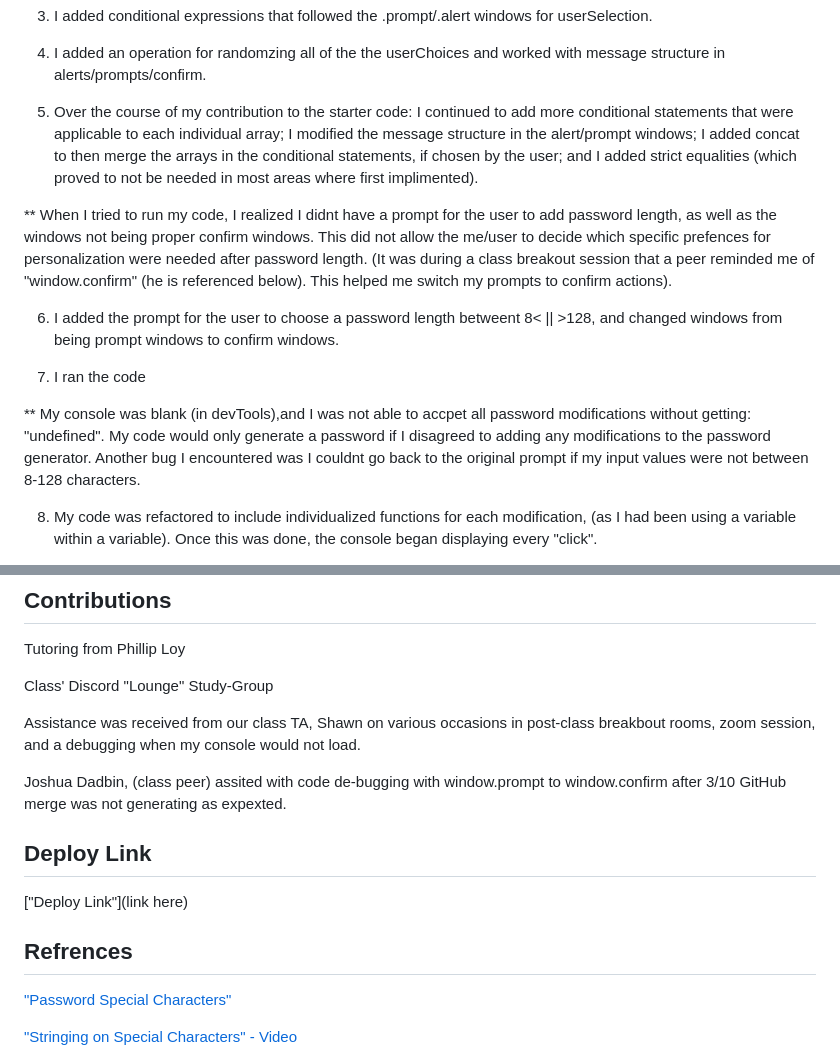
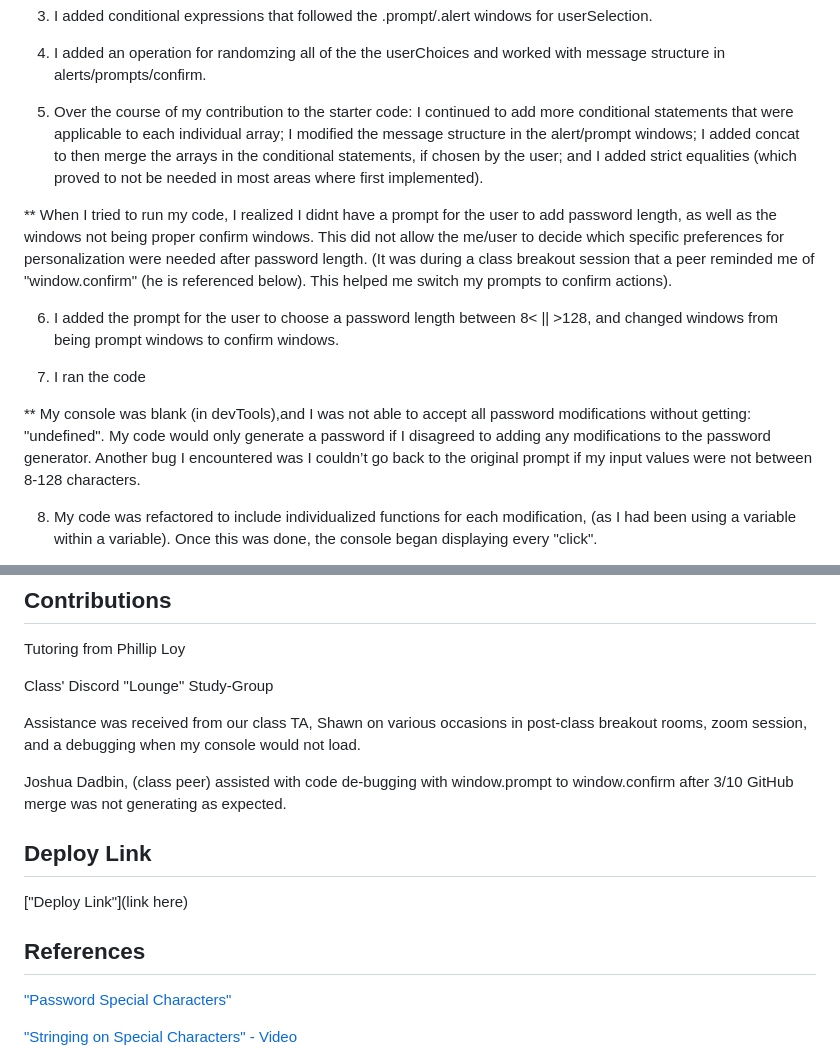
Before and after one commit to jjjgm/pw-scramblejam, a Markdown page: README.md, 2 parts joined by grey strips. Rendered like a GitHub page.

Commit message:
autocorrect

```diff
--- a/README.md
+++ b/README.md
@@ -40,17 +41,17 @@ provided in Module 3
 4. I added an operation for randomzing all of the the userChoices and worked with message structure in alerts/prompts/confirm.
 
 
-5. Over the course of my contribution to the starter code: I continued to add more conditional statements that were applicable to each individual array; I modified the message structure in the alert/prompt windows; I added concat to then merge the arrays in the conditional statements, if chosen by the user; and I added strict equalities (which proved to not be needed in most areas where first implimented).
+5. Over the course of my contribution to the starter code: I continued to add more conditional statements that were applicable to each individual array; I modified the message structure in the alert/prompt windows; I added concat to then merge the arrays in the conditional statements, if chosen by the user; and I added strict equalities (which proved to not be needed in most areas where first implemented).
 
-** When I tried to run my code, I realized I didnt have a prompt for the user to add password length, as well as the windows not being proper confirm windows. This did not allow the me/user to decide which specific prefences for personalization were needed after password length.
+** When I tried to run my code, I realized I didnt have a prompt for the user to add password length, as well as the windows not being proper confirm windows. This did not allow the me/user to decide which specific preferences for personalization were needed after password length.
 (It was during a class breakout session that a peer reminded me of "window.confirm" (he is referenced below). This helped me switch my prompts to confirm actions).
 
-6. I added the prompt for the user to choose a password length betweent 8< || >128, and changed windows from being prompt windows to confirm windows.
+6. I added the prompt for the user to choose a password length between 8< || >128, and changed windows from being prompt windows to confirm windows.
 
 
 7. I ran the code
 
-** My console was blank (in devTools),and I was not able to accpet all password modifications without getting: "undefined". My code would only generate a password if I disagreed to adding any modifications to the password generator. Another bug I encountered was I couldnt go back to the original prompt if my input values were not between 8-128 characters.
+** My console was blank (in devTools),and I was not able to accept all password modifications without getting: "undefined". My code would only generate a password if I disagreed to adding any modifications to the password generator. Another bug I encountered was I couldn’t go back to the original prompt if my input values were not between 8-128 characters.
 
 8. My code was refactored to include individualized functions for each modification, (as I had been using a variable within a variable). Once this was done, the console began displaying every "click".
 
@@ -69,15 +70,15 @@ Tutoring from Phillip Loy
 
 Class' Discord "Lounge" Study-Group
 
-Assistance was received from our class TA, Shawn on various occasions in post-class breakbout rooms, zoom session, and a debugging when my console would not load.
+Assistance was received from our class TA, Shawn on various occasions in post-class breakout rooms, zoom session, and a debugging when my console would not load.
 
-Joshua Dadbin, (class peer) assited with code de-bugging with window.prompt to window.confirm after 3/10 GitHub merge was not generating as expexted.
+Joshua Dadbin, (class peer) assisted with code de-bugging with window.prompt to window.confirm after 3/10 GitHub merge was not generating as expected.
 
 
 ## Deploy Link
 ["Deploy Link"](link here)
 
-## Refrences
+## References
 ["Password Special Characters"](https://owasp.org/www-community/password-special-characters)
 
 ["Stringing on Special Characters" - Video](https://youtu.be/PRmTHiwTvts)
```
Also changed, not shown: other parts of README.md (+1 -0 lines).
